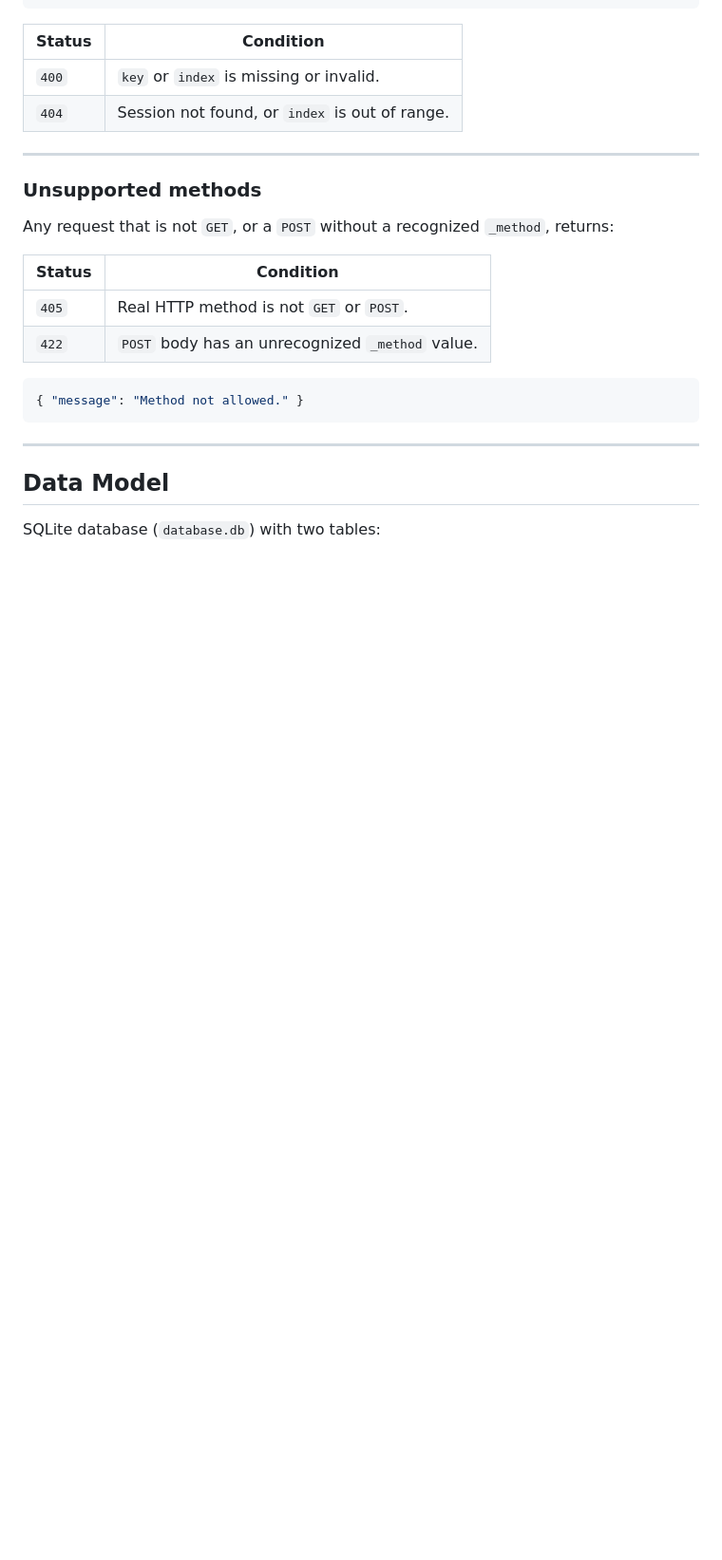
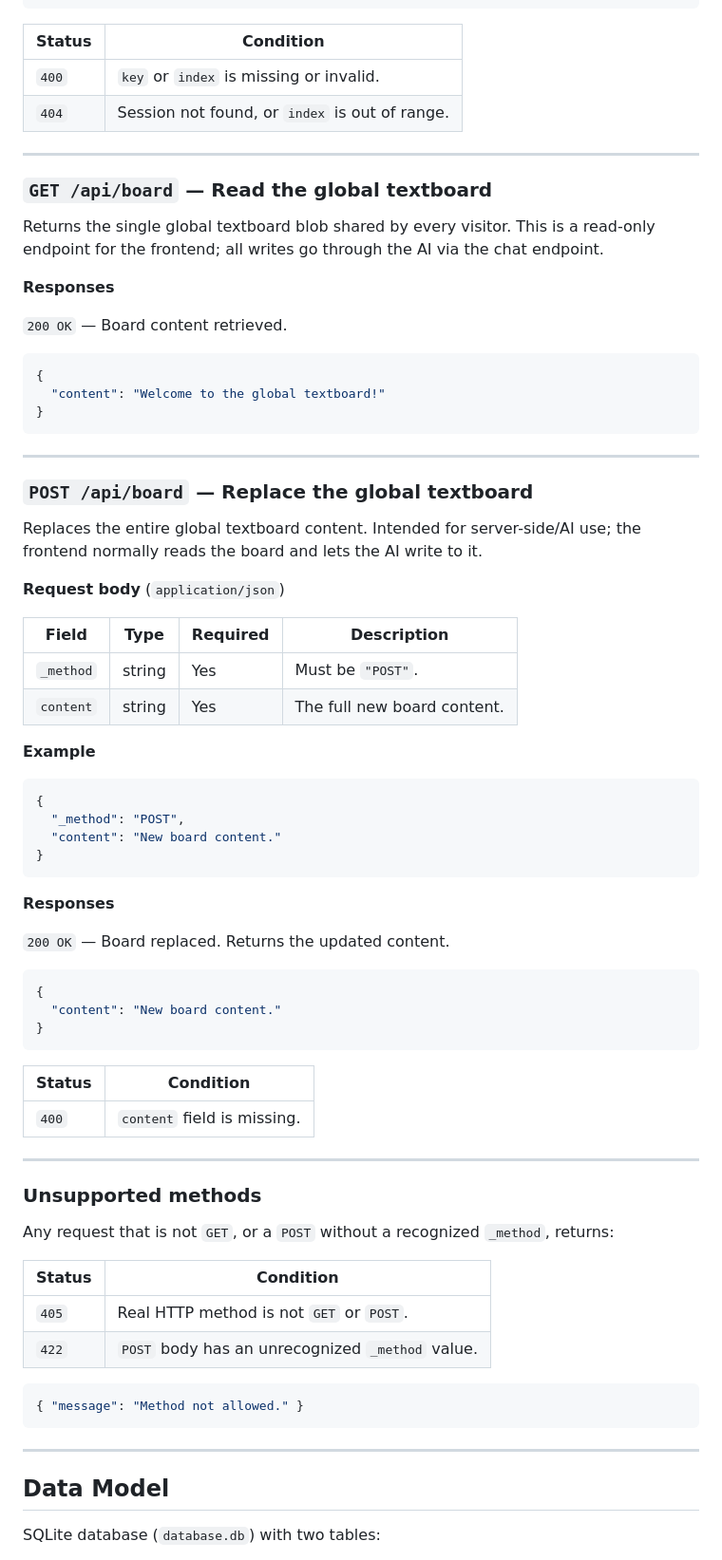
Before and after one commit to ionvop/chu2core, a Markdown page: public/api/api-docs.md, the part around one of its changes. Shown at 95% size. Drawn GitHub-style; blank space fills up the shorter version.

````diff
--- a/public/api/api-docs.md
+++ b/public/api/api-docs.md
@@ -212,6 +215,58 @@ Deletes an existing message from a session, addressed by its zero-based index in
 
 ---
 
+### `GET /api/board` — Read the global textboard
+
+Returns the single global textboard blob shared by every visitor. This is a read-only endpoint for the frontend; all writes go through the AI via the chat endpoint.
+
+**Responses**
+
+`200 OK` — Board content retrieved.
+
+```json
+{
+  "content": "Welcome to the global textboard!"
+}
+```
+
+---
+
+### `POST /api/board` — Replace the global textboard
+
+Replaces the entire global textboard content. Intended for server-side/AI use; the frontend normally reads the board and lets the AI write to it.
+
+**Request body** (`application/json`)
+
+| Field     | Type   | Required | Description                          |
+|-----------|--------|----------|--------------------------------------|
+| `_method` | string | Yes      | Must be `"POST"`.                    |
+| `content` | string | Yes      | The full new board content.          |
+
+**Example**
+
+```json
+{
+  "_method": "POST",
+  "content": "New board content."
+}
+```
+
+**Responses**
+
+`200 OK` — Board replaced. Returns the updated content.
+
+```json
+{
+  "content": "New board content."
+}
+```
+
+| Status | Condition                          |
+|--------|------------------------------------|
+| `400`  | `content` field is missing.        |
+
+---
+
 ### Unsupported methods
 
 Any request that is not `GET`, or a `POST` without a recognized `_method`, returns:
````
Also changed, not shown: other parts of public/api/api-docs.md (+14 -1 lines).
